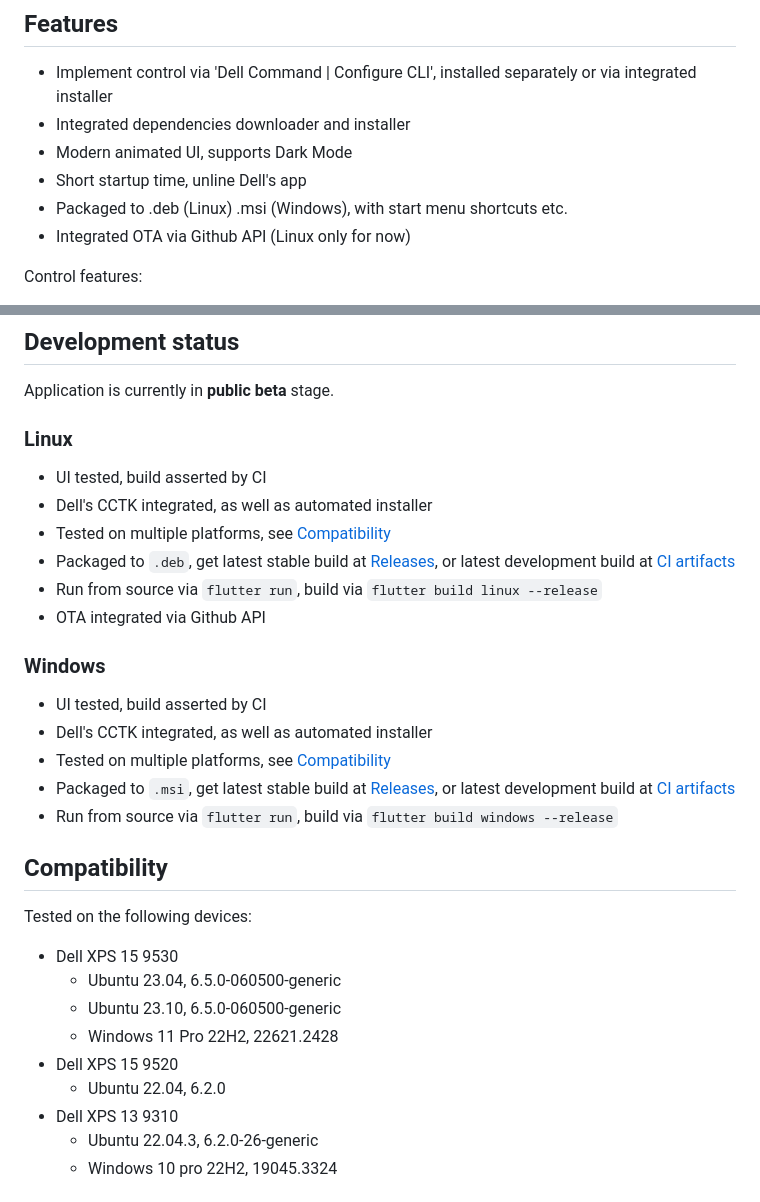
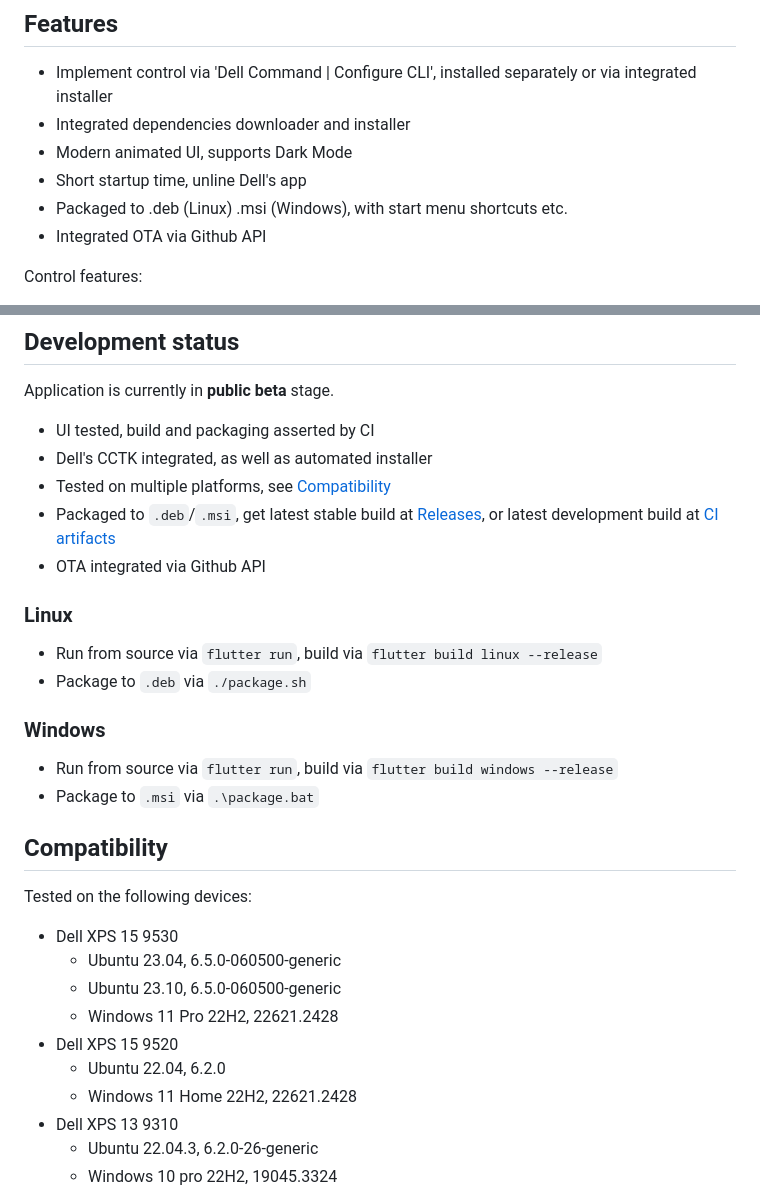
Before and after one commit to alexVinarskis/dell-powermanager, a Markdown page: README.md, 2 parts joined by grey strips. Rendered like a GitHub page.

Commit message:
chore: update README

```diff
--- a/README.md
+++ b/README.md
@@ -21,7 +21,7 @@ This app is a modern, Flutter based GUI on top of Dell Command | Configure CLI,
 * Modern animated UI, supports Dark Mode
 * Short startup time, unline Dell's app
 * Packaged to .deb (Linux) .msi (Windows), with start menu shortcuts etc.
-* Integrated OTA via Github API (Linux only for now)
+* Integrated OTA via Github API
 
 Control features:
 * Battery status overview (health etc.)
@@ -39,20 +39,20 @@ Potential future features to consider:
 
 ## Development status
 Application is currently in __public beta__ stage.
-### Linux
-* UI tested, build asserted by CI
+
+* UI tested, build and packaging asserted by CI
 * Dell's CCTK integrated, as well as automated installer
 * Tested on multiple platforms, see [Compatibility](#compatibility)
-* Packaged to `.deb`, get latest stable build at [Releases](https://github.com/alexVinarskis/dell-powermanager/releases), or latest development build at [CI artifacts](https://github.com/alexVinarskis/dell-powermanager/actions/workflows/build.yml?query=branch%3Amaster)
-* Run from source via `flutter run`, build via `flutter build linux --release`
+* Packaged to `.deb`/`.msi`, get latest stable build at [Releases](https://github.com/alexVinarskis/dell-powermanager/releases/latest), or latest development build at [CI artifacts](https://github.com/alexVinarskis/dell-powermanager/actions/workflows/build.yml?query=branch%3Amaster)
 * OTA integrated via Github API
 
+### Linux
+* Run from source via `flutter run`, build via `flutter build linux --release`
+* Package to `.deb` via `./package.sh`
+
 ### Windows
-* UI tested, build asserted by CI
-* Dell's CCTK integrated, as well as automated installer
-* Tested on multiple platforms, see [Compatibility](#compatibility)
-* Packaged to `.msi`, get latest stable build at [Releases](https://github.com/alexVinarskis/dell-powermanager/releases), or latest development build at [CI artifacts](https://github.com/alexVinarskis/dell-powermanager/actions/workflows/build.yml?query=branch%3Amaster)
 * Run from source via `flutter run`, build via `flutter build windows --release`
+* Package to `.msi` via `.\package.bat`
 
 ## Compatibility
 Tested on the following devices:
@@ -62,6 +62,7 @@ Tested on the following devices:
     * Windows 11 Pro 22H2, 22621.2428
 * Dell XPS 15 9520
     * Ubuntu 22.04, 6.2.0
+    * Windows 11 Home 22H2, 22621.2428
 * Dell XPS 13 9310
     * Ubuntu 22.04.3, 6.2.0-26-generic
     * Windows 10 pro 22H2, 19045.3324
```
